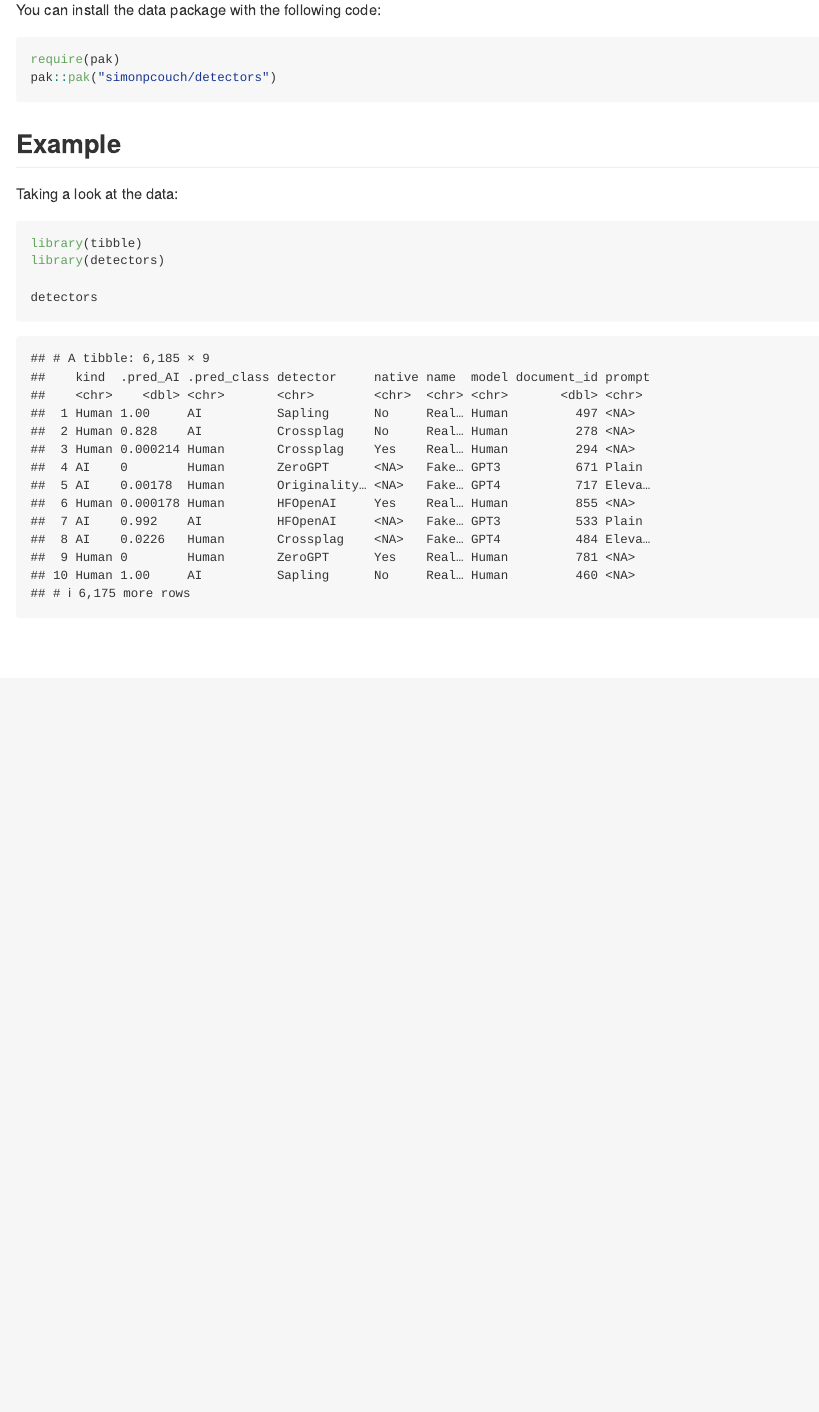
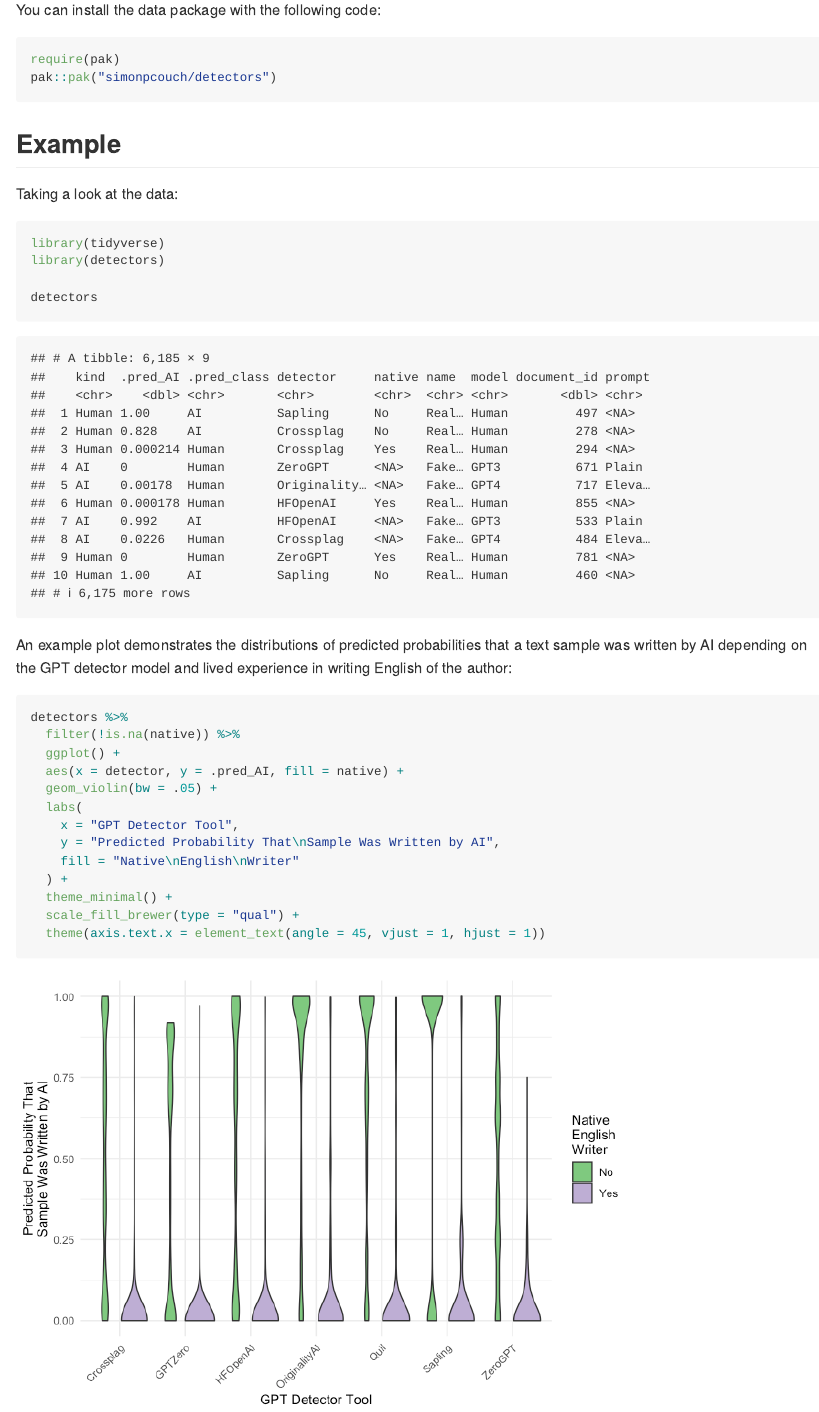
Before and after one commit to simonpcouch/detectors, an R Markdown document (README.Rmd): the page in a window 1100 px wide, from 380 px down. The pictures show the output file README.md that the author committed with the source, drawn offline in the style of GitHub.

Commit message:
add example plot

````diff
--- a/README.Rmd
+++ b/README.Rmd
@@ -25,9 +25,27 @@ pak::pak("simonpcouch/detectors")
 
 Taking a look at the data:
 
-```{r}
-library(tibble)
+```{r print, warning = FALSE, message = FALSE}
+library(tidyverse)
 library(detectors)
 
 detectors
 ```
+
+An example plot demonstrates the distributions of predicted probabilities that a text sample was written by AI depending on the GPT detector model and lived experience in writing English of the author:
+
+```{r plot}
+detectors %>%
+  filter(!is.na(native)) %>%
+  ggplot() +
+  aes(x = detector, y = .pred_AI, fill = native) +
+  geom_violin(bw = .05) +
+  labs(
+    x = "GPT Detector Tool",
+    y = "Predicted Probability That\nSample Was Written by AI",
+    fill = "Native\nEnglish\nWriter"
+  ) +
+  theme_minimal() +
+  scale_fill_brewer(type = "qual") +
+  theme(axis.text.x = element_text(angle = 45, vjust = 1, hjust = 1))
+```
````
Also changed, not shown: README.md, README_files/figure-gfm/plot-1.png (added), README_files/figure-gfm/unnamed-chunk-3-1.png (added), README.Rmd (2 more changed lines).
